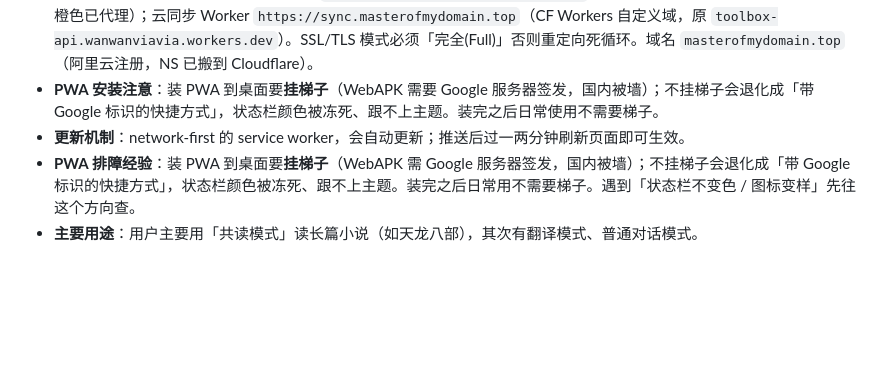
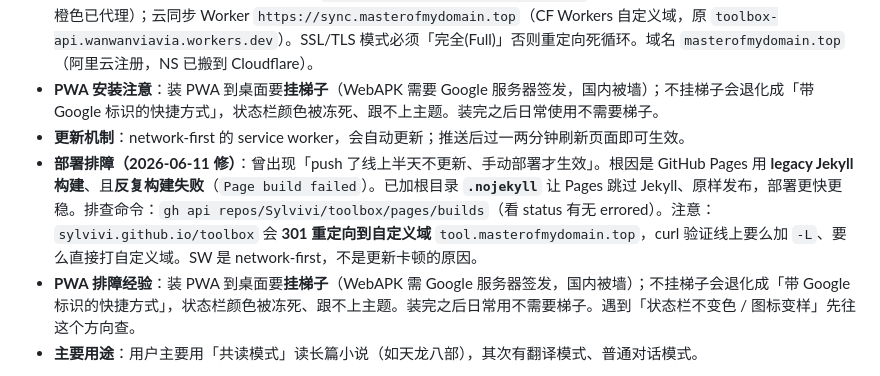
Before and after one commit to Sylvivi/toolbox, a Markdown page: CLAUDE.md, the part around the change. Drawn GitHub-style; blank space fills up the shorter version.

Commit message:
docs: 记录 Pages 部署排障（.nojekyll 修复 Jekyll 构建失败导致不更新）

```diff
--- a/CLAUDE.md
+++ b/CLAUDE.md
@@ -6,6 +6,7 @@
 - **自定义域名（已绑定，免梯子）**：工具站 `https://tool.masterofmydomain.top`（CF DNS CNAME → sylvivi.github.io，橙色已代理）；云同步 Worker `https://sync.masterofmydomain.top`（CF Workers 自定义域，原 `toolbox-api.wanwanviavia.workers.dev`）。SSL/TLS 模式必须「完全(Full)」否则重定向死循环。域名 `masterofmydomain.top`（阿里云注册，NS 已搬到 Cloudflare）。
 - **PWA 安装注意**：装 PWA 到桌面要**挂梯子**（WebAPK 需要 Google 服务器签发，国内被墙）；不挂梯子会退化成「带 Google 标识的快捷方式」，状态栏颜色被冻死、跟不上主题。装完之后日常使用不需要梯子。
 - **更新机制**：network-first 的 service worker，会自动更新；推送后过一两分钟刷新页面即可生效。
+- **部署排障（2026-06-11 修）**：曾出现「push 了线上半天不更新、手动部署才生效」。根因是 GitHub Pages 用 **legacy Jekyll 构建**、且**反复构建失败**（`Page build failed`）。已加根目录 **`.nojekyll`** 让 Pages 跳过 Jekyll、原样发布，部署更快更稳。排查命令：`gh api repos/Sylvivi/toolbox/pages/builds`（看 status 有无 errored）。注意：`sylvivi.github.io/toolbox` 会 **301 重定向到自定义域** `tool.masterofmydomain.top`，curl 验证线上要么加 `-L`、要么直接打自定义域。SW 是 network-first，不是更新卡顿的原因。
 - **PWA 排障经验**：装 PWA 到桌面要**挂梯子**（WebAPK 需 Google 服务器签发，国内被墙）；不挂梯子会退化成「带 Google 标识的快捷方式」，状态栏颜色被冻死、跟不上主题。装完之后日常用不需要梯子。遇到「状态栏不变色 / 图标变样」先往这个方向查。
 - **主要用途**：用户主要用「共读模式」读长篇小说（如天龙八部），其次有翻译模式、普通对话模式。
 
```
